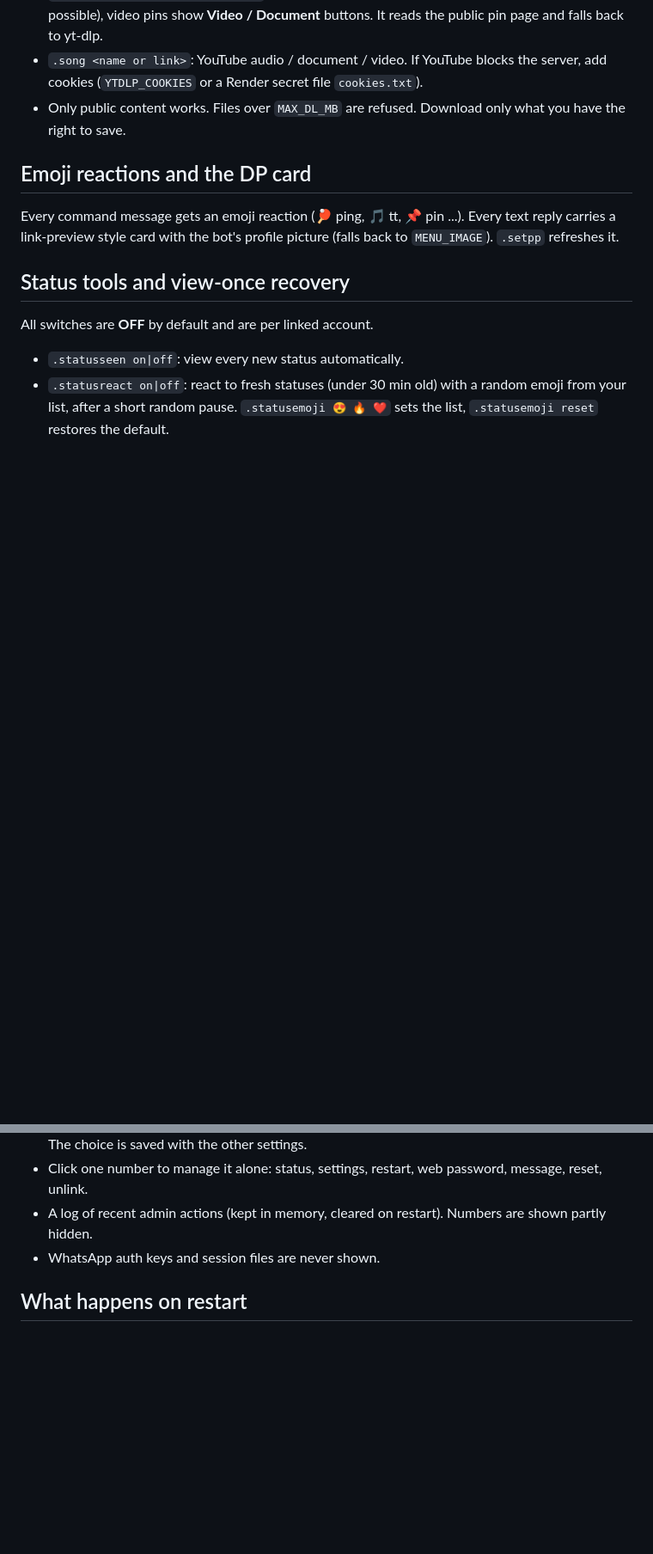
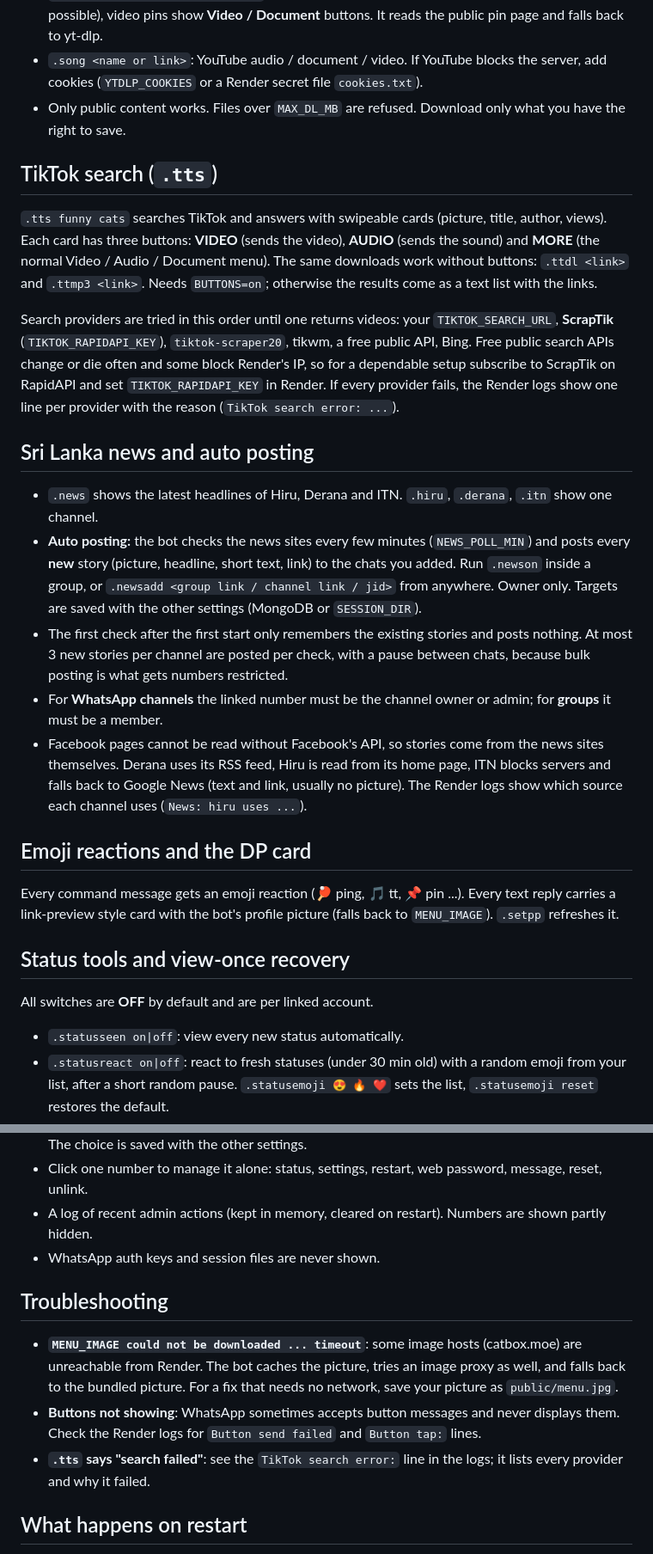
Before and after one commit to darkthila5-arch/rioxmd, a Markdown page: README.md, 2 parts joined by grey strips. Shown at 86% size. GitHub-like rendering; blank space fills up the shorter version.

```diff
--- a/README.md
+++ b/README.md
@@ -93,6 +102,18 @@ Send `menu` or `help` without the prefix and it works too.
 - `.pin <pinterest or pin.it link>`: image pins are sent straight away (original size when possible), video pins show **Video / Document** buttons. It reads the public pin page and falls back to yt-dlp.
 - `.song <name or link>`: YouTube audio / document / video. If YouTube blocks the server, add cookies (`YTDLP_COOKIES` or a Render secret file `cookies.txt`).
 - Only public content works. Files over `MAX_DL_MB` are refused. Download only what you have the right to save.
+
+## TikTok search (`.tts`)
+`.tts funny cats` searches TikTok and answers with swipeable cards (picture, title, author, views). Each card has three buttons: **VIDEO** (sends the video), **AUDIO** (sends the sound) and **MORE** (the normal Video / Audio / Document menu). The same downloads work without buttons: `.ttdl <link>` and `.ttmp3 <link>`. Needs `BUTTONS=on`; otherwise the results come as a text list with the links.
+
+Search providers are tried in this order until one returns videos: your `TIKTOK_SEARCH_URL`, **ScrapTik** (`TIKTOK_RAPIDAPI_KEY`), `tiktok-scraper20`, tikwm, a free public API, Bing. Free public search APIs change or die often and some block Render's IP, so for a dependable setup subscribe to ScrapTik on RapidAPI and set `TIKTOK_RAPIDAPI_KEY` in Render. If every provider fails, the Render logs show one line per provider with the reason (`TikTok search error: ...`).
+
+## Sri Lanka news and auto posting
+- `.news` shows the latest headlines of Hiru, Derana and ITN. `.hiru`, `.derana`, `.itn` show one channel.
+- **Auto posting:** the bot checks the news sites every few minutes (`NEWS_POLL_MIN`) and posts every **new** story (picture, headline, short text, link) to the chats you added. Run `.newson` inside a group, or `.newsadd <group link / channel link / jid>` from anywhere. Owner only. Targets are saved with the other settings (MongoDB or `SESSION_DIR`).
+- The first check after the first start only remembers the existing stories and posts nothing. At most 3 new stories per channel are posted per check, with a pause between chats, because bulk posting is what gets numbers restricted.
+- For **WhatsApp channels** the linked number must be the channel owner or admin; for **groups** it must be a member.
+- Facebook pages cannot be read without Facebook's API, so stories come from the news sites themselves. Derana uses its RSS feed, Hiru is read from its home page, ITN blocks servers and falls back to Google News (text and link, usually no picture). The Render logs show which source each channel uses (`News: hiru uses ...`).
 
 ## Emoji reactions and the DP card
 Every command message gets an emoji reaction (🏓 ping, 🎵 tt, 📌 pin ...). Every text reply carries a link-preview style card with the bot's profile picture (falls back to `MENU_IMAGE`). `.setpp` refreshes it.
@@ -142,6 +163,11 @@ Owner only, per linked account. The owner's own number and `OWNER_NUMBER` are ne
 - A log of recent admin actions (kept in memory, cleared on restart). Numbers are shown partly hidden.
 - WhatsApp auth keys and session files are never shown.
 
+## Troubleshooting
+- **`MENU_IMAGE could not be downloaded ... timeout`**: some image hosts (catbox.moe) are unreachable from Render. The bot caches the picture, tries an image proxy as well, and falls back to the bundled picture. For a fix that needs no network, save your picture as `public/menu.jpg`.
+- **Buttons not showing**: WhatsApp sometimes accepts button messages and never displays them. Check the Render logs for `Button send failed` and `Button tap:` lines.
+- **`.tts` says "search failed"**: see the `TikTok search error:` line in the logs; it lists every provider and why it failed.
+
 ## What happens on restart
 Paired sessions are restored automatically (from MongoDB or `SESSION_DIR`). Unpaired attempts expire after 5 minutes. Logged-out sessions are deleted.
 
```
Also changed, not shown: other parts of README.md (+11 -2 lines).
